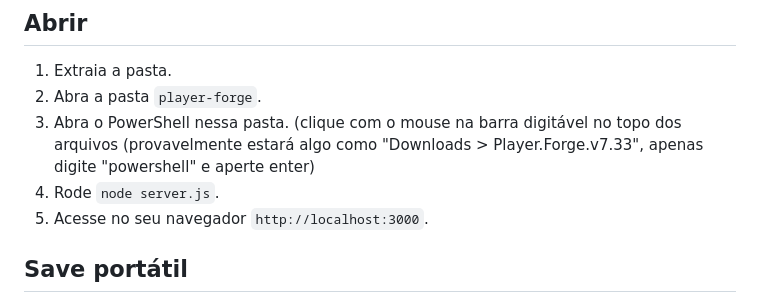
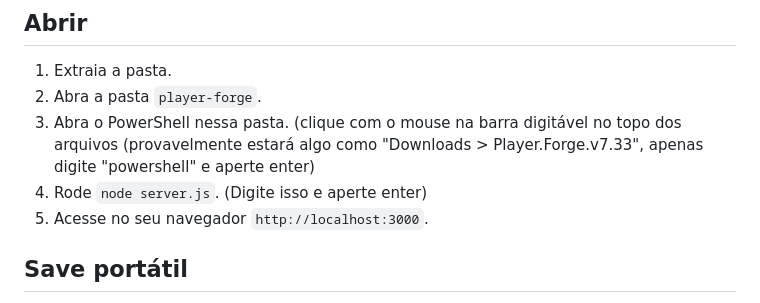
Before and after one commit to Astaflipper/player-forge, a Markdown page: README.md, the part around the change. Rendered like a GitHub page.

```diff
--- a/README.md
+++ b/README.md
@@ -9,7 +9,7 @@ VOCÊ PRECISA BAIXAR O NODE.JS PARA QUE O PLAYER FORGE FUNCIONE
 1. Extraia a pasta.
 2. Abra a pasta `player-forge`.
 3. Abra o PowerShell nessa pasta. (clique com o mouse na barra digitável no topo dos arquivos (provavelmente estará algo como "Downloads > Player.Forge.v7.33", apenas digite "powershell" e aperte enter)
-4. Rode `node server.js`.
+4. Rode `node server.js`. (Digite isso e aperte enter)
 5. Acesse no seu navegador `http://localhost:3000`.
 
 ## Save portátil
```
